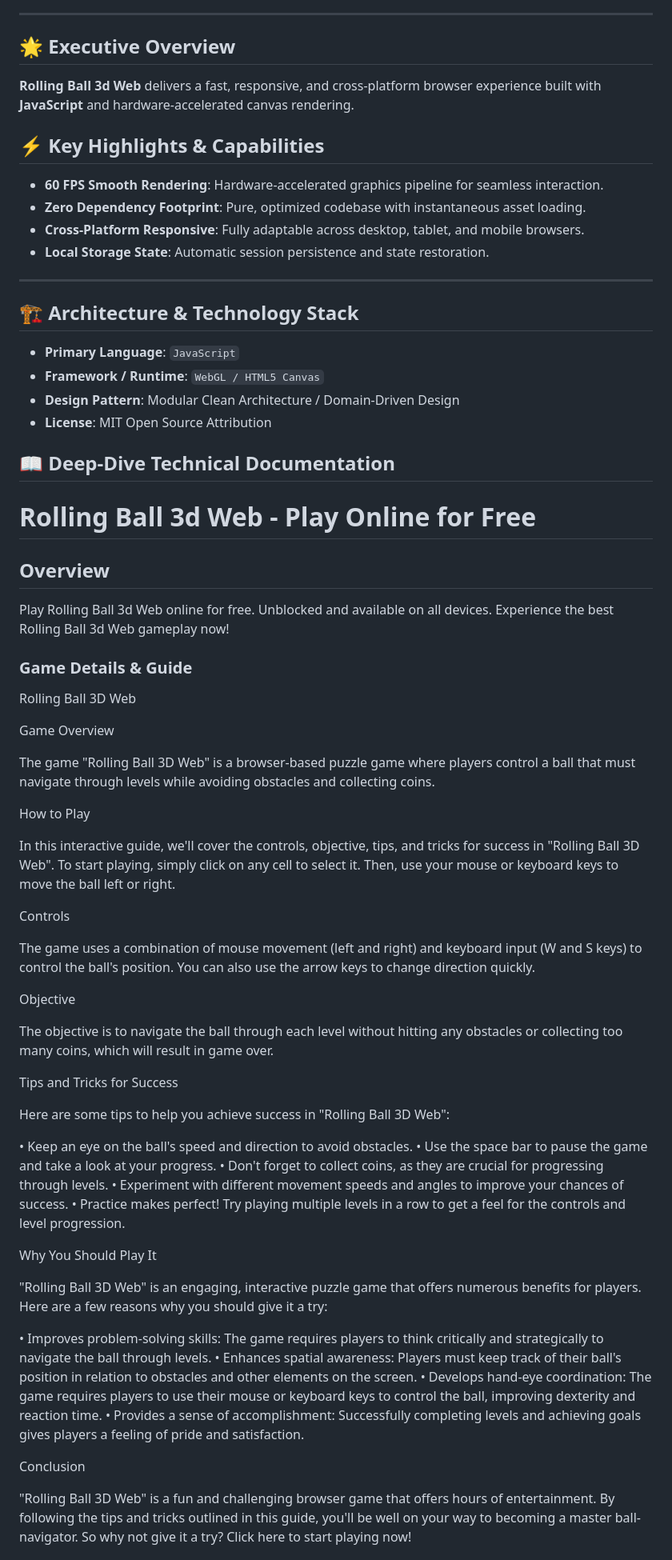
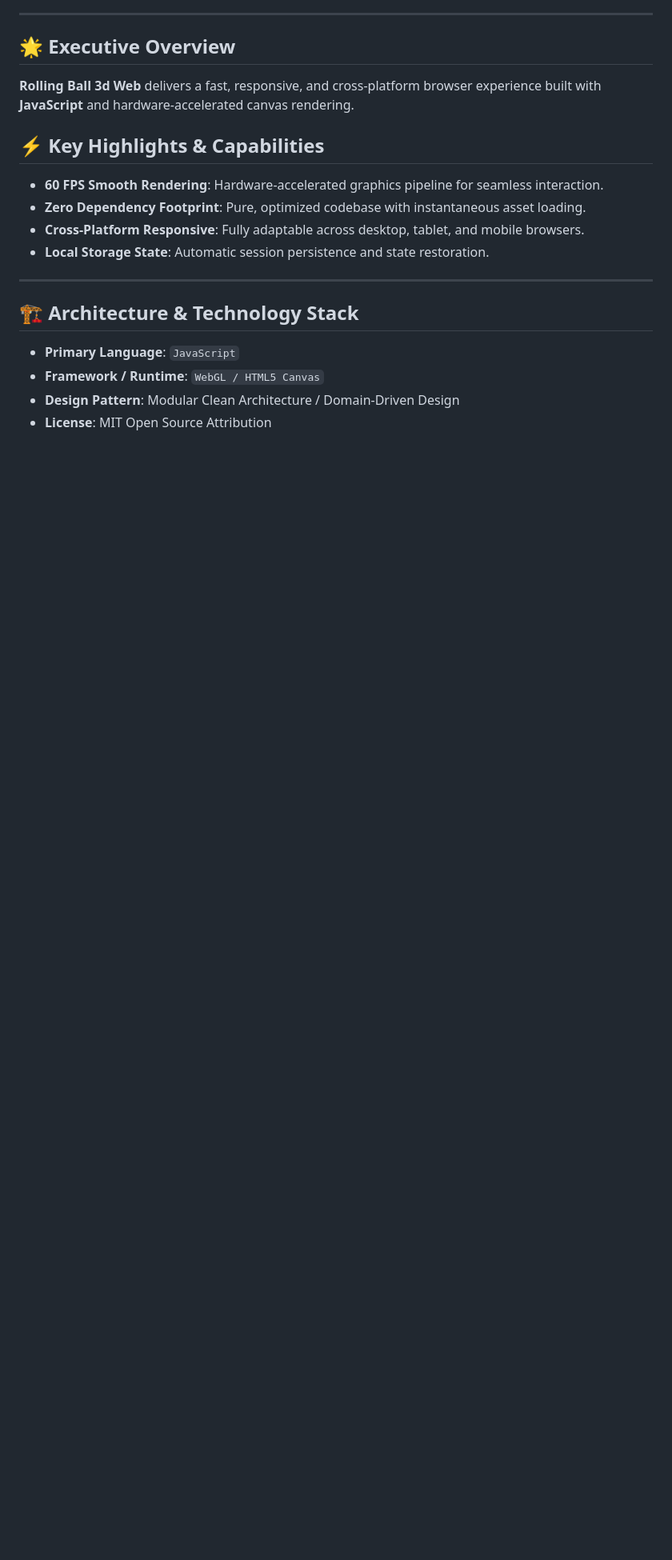
Before and after one commit to hsinidev/rolling-ball-3d-web, a Markdown page: README.md, the part around one of its changes. Shown at 80% size. GitHub-like rendering; blank space fills up the shorter version.

```diff
--- a/README.md
+++ b/README.md
@@ -25,6 +29,7 @@
 - **Local Storage State**: Automatic session persistence and state restoration.
 
 ---
+
 ## 🏗️ Architecture & Technology Stack
 
 - **Primary Language**: `JavaScript`
@@ -32,75 +37,3 @@
 - **Design Pattern**: Modular Clean Architecture / Domain-Driven Design
 - **License**: MIT Open Source Attribution
 
-## 📖 Deep-Dive Technical Documentation
-
-# Rolling Ball 3d Web - Play Online for Free
-
-## Overview
-Play Rolling Ball 3d Web online for free. Unblocked and available on all devices. Experience the best Rolling Ball 3d Web gameplay now!
-
-### Game Details & Guide
-Rolling Ball 3D Web
-
-
-
-Game Overview
-
-
-The game "Rolling Ball 3D Web" is a browser-based puzzle game where players control a ball that must navigate through levels while avoiding obstacles and collecting coins.
-
-
-
-How to Play
-
-
-In this interactive guide, we'll cover the controls, objective, tips, and tricks for success in "Rolling Ball 3D Web". To start playing, simply click on any cell to select it. Then, use your mouse or keyboard keys to move the ball left or right.
-
-
-
-Controls
-
-
-The game uses a combination of mouse movement (left and right) and keyboard input (W and S keys) to control the ball's position. You can also use the arrow keys to change direction quickly.
-
-
-
-Objective
-
-
-The objective is to navigate the ball through each level without hitting any obstacles or collecting too many coins, which will result in game over.
-
-
-
-Tips and Tricks for Success
-
-
-Here are some tips to help you achieve success in "Rolling Ball 3D Web":
-
-
-
-• Keep an eye on the ball's speed and direction to avoid obstacles.
-• Use the space bar to pause the game and take a look at your progress.
-• Don't forget to collect coins, as they are crucial for progressing through levels.
-• Experiment with different movement speeds and angles to improve your chances of success.
-• Practice makes perfect! Try playing multiple levels in a row to get a feel for the controls and level progression.
-
-
-Why You Should Play It
-
-
-"Rolling Ball 3D Web" is an engaging, interactive puzzle game that offers numerous benefits for players. Here are a few reasons why you should give it a try:
-
-
-
-• Improves problem-solving skills: The game requires players to think critically and strategically to navigate the ball through levels.
-• Enhances spatial awareness: Players must keep track of their ball's position in relation to obstacles and other elements on the screen.
-• Develops hand-eye coordination: The game requires players to use their mouse or keyboard keys to control the ball, improving dexterity and reaction time.
-• Provides a sense of accomplishment: Successfully completing levels and achieving goals gives players a feeling of pride and satisfaction.
-
-
-Conclusion
-
-
-"Rolling Ball 3D Web" is a fun and challenging browser game that offers hours of entertainment. By following the tips and tricks outlined in this guide, you'll be well on your way to becoming a master ball-navigator. So why not give it a try? Click here to start playing now!
-
```
Also changed, not shown: other parts of README.md (+13 -26 lines).
